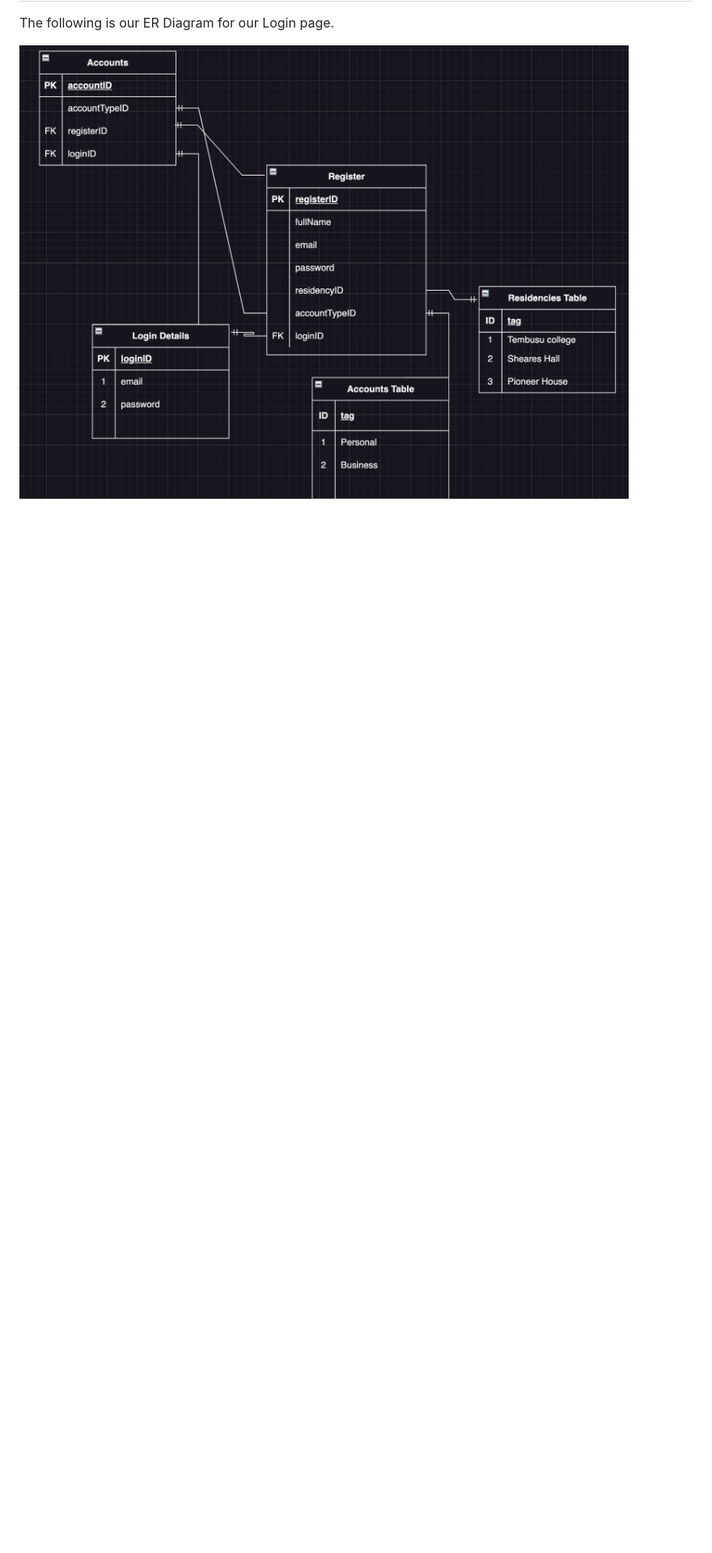
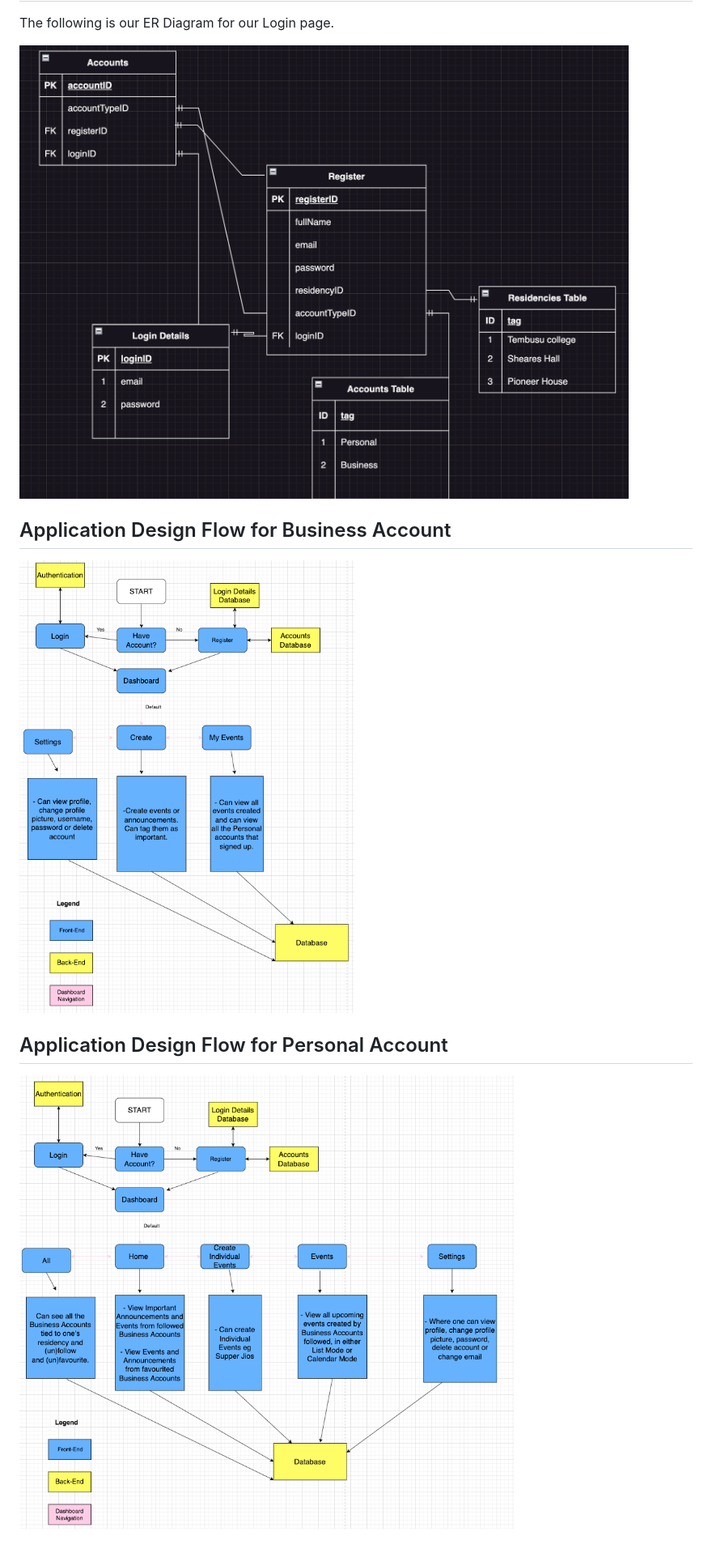
Before and after one commit to saiutkarsh33/Nusevents, a Markdown page: README.md, the part around the change. Shown at 81% size. Drawn GitHub-style; blank space fills up the shorter version.

```diff
--- a/README.md
+++ b/README.md
@@ -75,3 +75,12 @@ As a person who has created an event, be it individual or otherwise, I want ther
 The following is our ER Diagram for our Login page.
 
 ![Project Image](Screenshot%202023-05-27%20at%203.04.03%20PM.png)
+
+
+## Application Design Flow for Business Account
+
+![Project Image](Screenshot%202023-05-27%20at%206.19.18%20PM.png)
+
+## Application Design Flow for Personal Account
+
+![Project Image](Screenshot%202023-05-27%20at%206.19.53%20PM.png)
```
